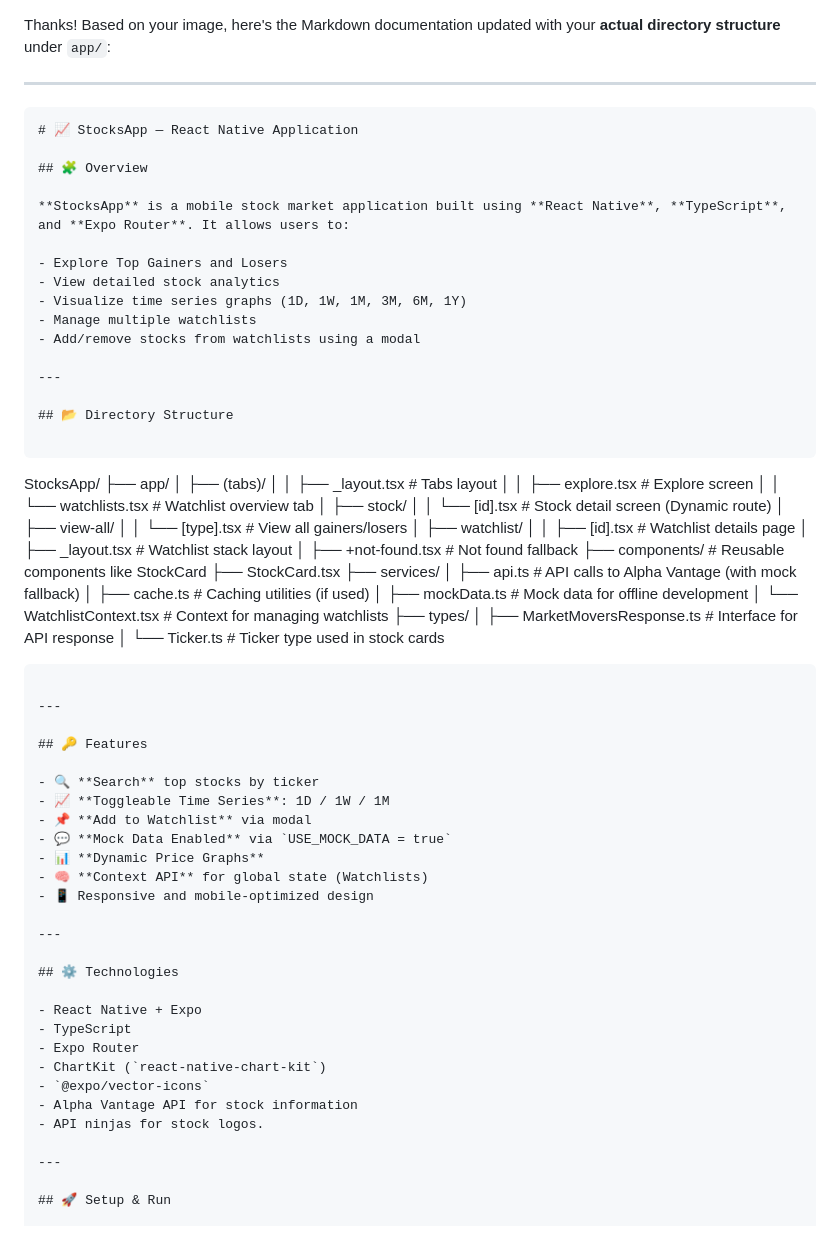
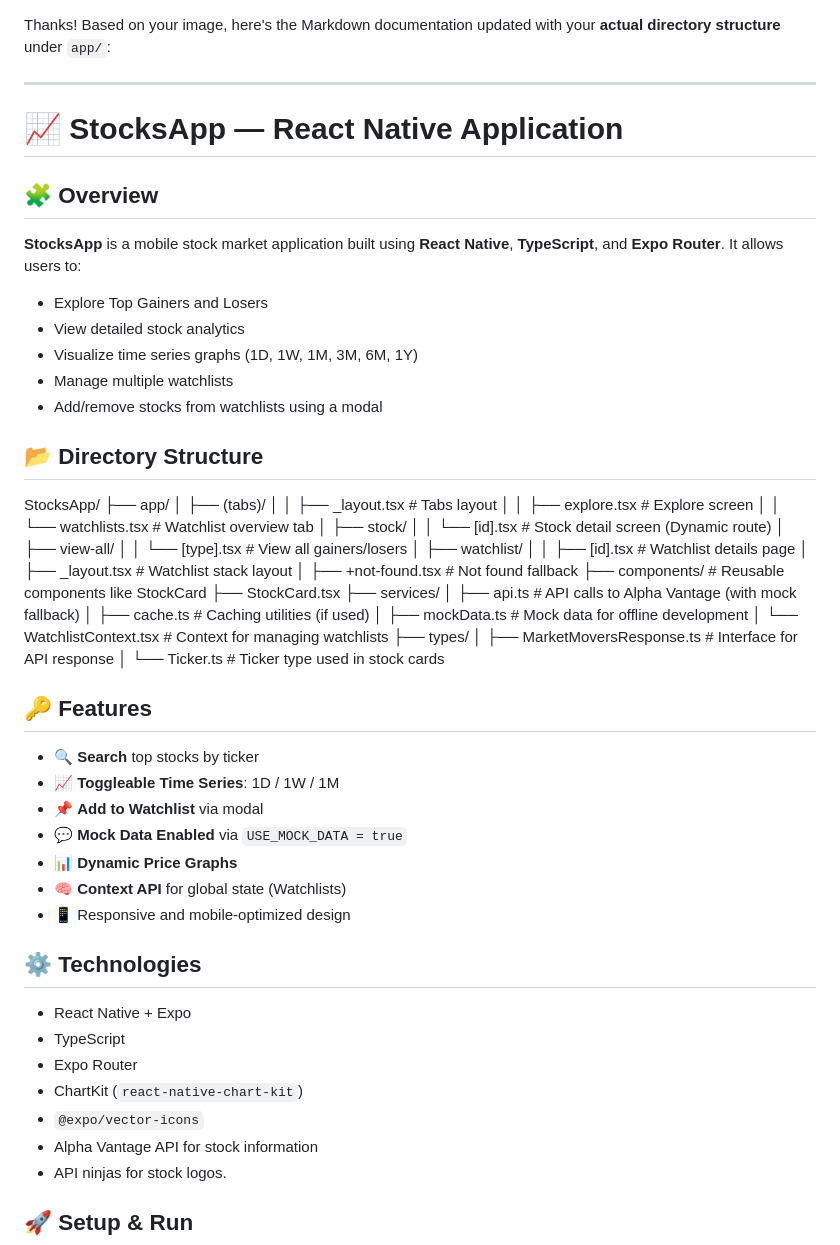
Before and after one commit to athulraimon/GrowwAssignment, a Markdown page: README.md, the part around the change. GitHub-like rendering.

Commit message:
added documentation

`````diff
--- a/README.md
+++ b/README.md
@@ -2,7 +2,7 @@ Thanks! Based on your image, here's the Markdown documentation updated with your
 
 ---
 
-```markdown
+
 # 📈 StocksApp — React Native Application
 
 ## 🧩 Overview
@@ -15,11 +15,10 @@ Thanks! Based on your image, here's the Markdown documentation updated with your
 - Manage multiple watchlists
 - Add/remove stocks from watchlists using a modal
 
----
+
 
 ## 📂 Directory Structure
 
-```
 
 StocksApp/
 ├── app/
@@ -47,9 +46,8 @@ StocksApp/
 │   └── Ticker.ts                 # Ticker type used in stock cards
 
 
-````
 
----
+
 
 ## 🔑 Features
 
@@ -61,7 +59,6 @@ StocksApp/
 - 🧠 **Context API** for global state (Watchlists)
 - 📱 Responsive and mobile-optimized design
 
----
 
 ## ⚙️ Technologies
 
@@ -73,7 +70,6 @@ StocksApp/
 - Alpha Vantage API for stock information
 - API ninjas for stock logos.
 
----
 
 ## 🚀 Setup & Run
 
`````
